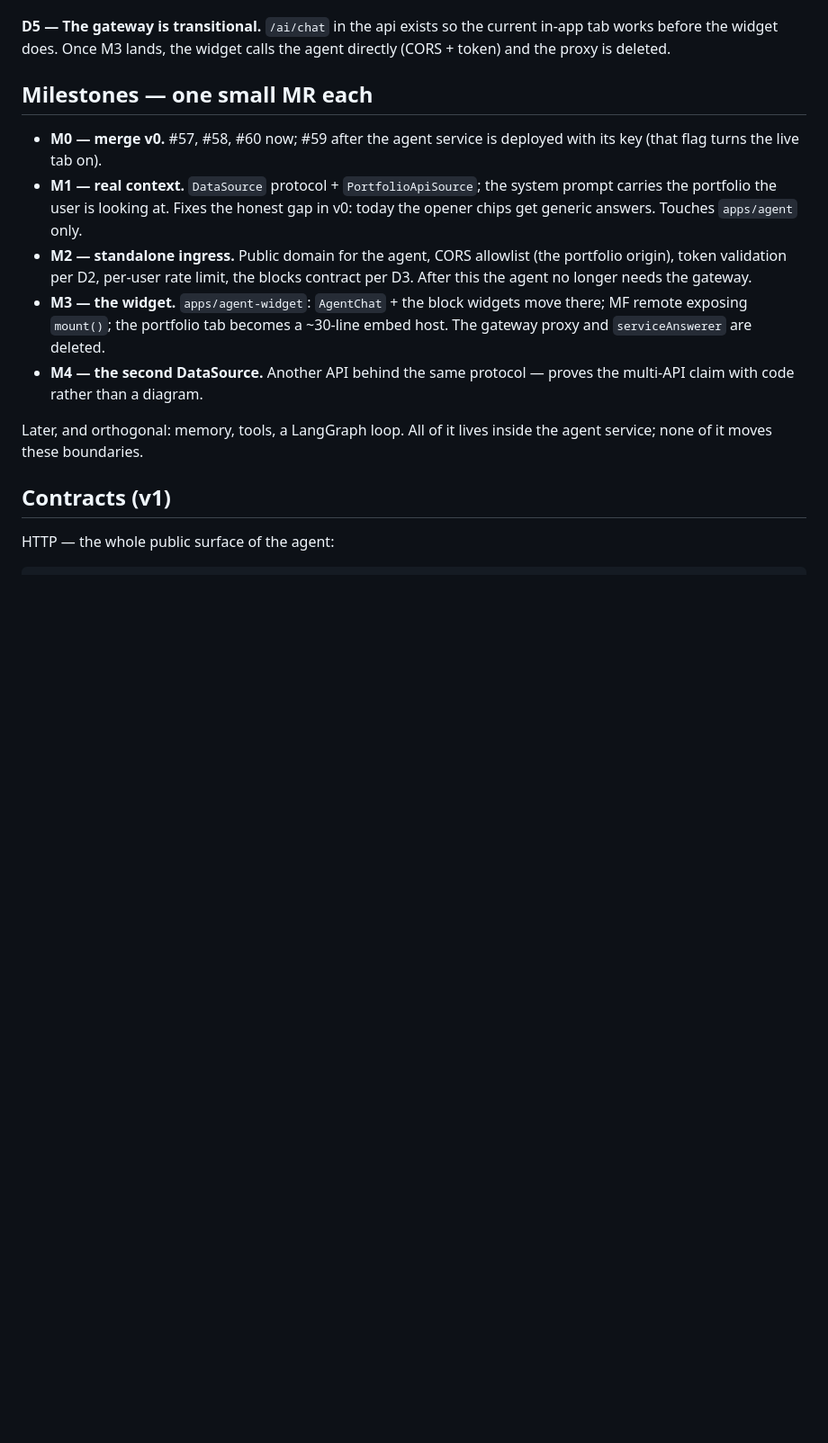
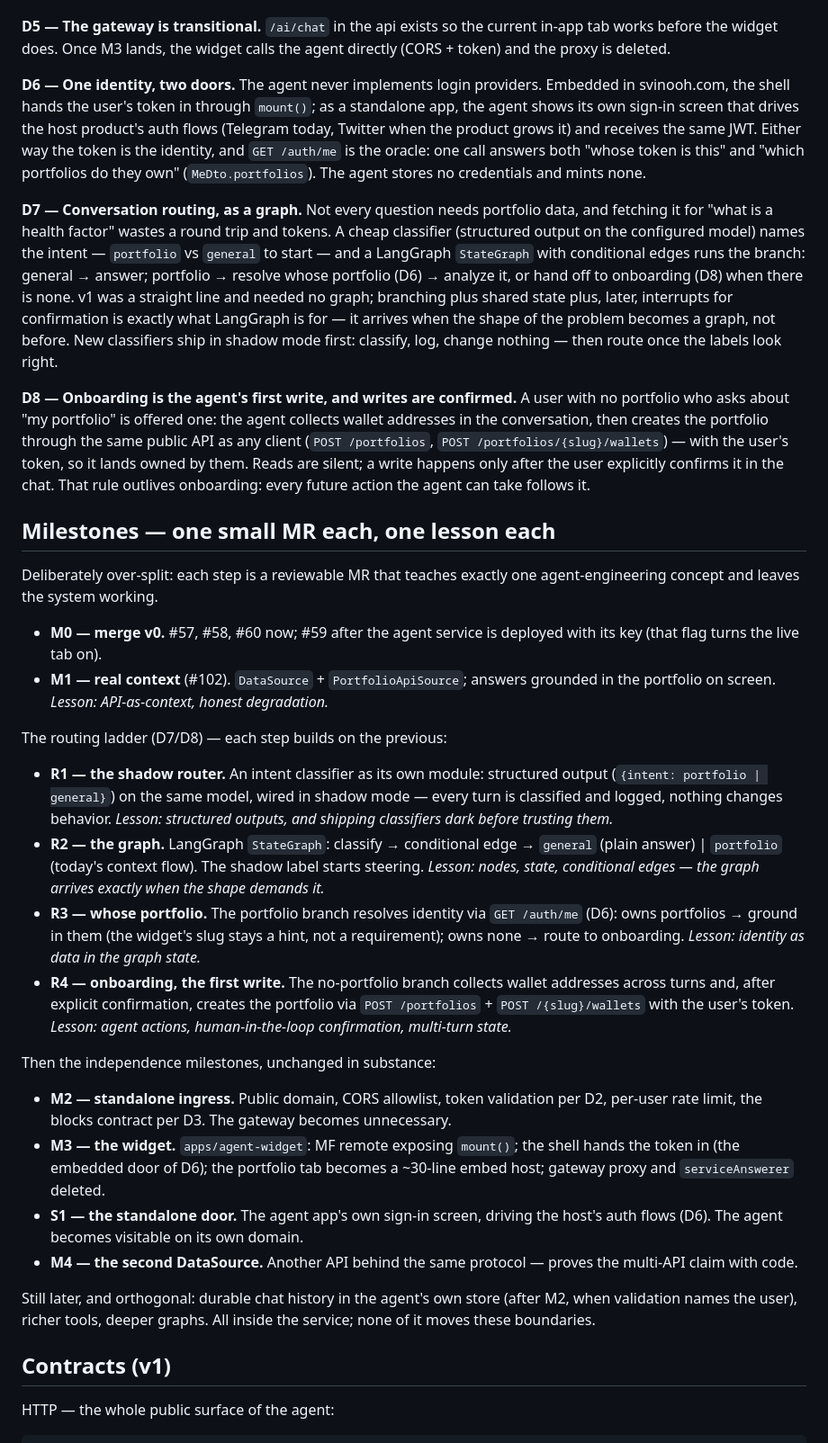
Before and after one commit to vsezol/svinooh, a Markdown page: apps/agent/DESIGN.md, the part around the change. Shown at 90% size. GitHub-like rendering; blank space fills up the shorter version.

Commit message:
docs(agent): identity, conversation routing, and the first write (D6-D8)
Three decisions from the product direction: one identity with two doors (the shell hands the token to the embedded widget; the standalone app signs in through the host's own auth flows — the agent never implements providers, GET /auth/me is the oracle for both whose-token and which-portfolios); conversation routing as a LangGraph StateGraph behind a structured-output intent classifier, shipped shadow-first; and onboarding as the agent's first write — creating a portfolio through the public API with the user's token, only after explicit confirmation, a rule every future action inherits. Milestones re-cut into a deliberately over-split ladder (R1-R4 between M1 and M2), one lesson per MR.

```diff
--- a/apps/agent/DESIGN.md
+++ b/apps/agent/DESIGN.md
@@ -92,25 +92,84 @@ loader, not the architecture, and the fallback is one line.
 current in-app tab works before the widget does. Once M3 lands, the widget
 calls the agent directly (CORS + token) and the proxy is deleted.
 
-## Milestones — one small MR each
+**D6 — One identity, two doors.** The agent never implements login providers.
+Embedded in svinooh.com, the shell hands the user's token in through `mount()`;
+as a standalone app, the agent shows its own sign-in screen that drives the
+host product's auth flows (Telegram today, Twitter when the product grows it)
+and receives the same JWT. Either way the token is the identity, and
+`GET /auth/me` is the oracle: one call answers both "whose token is this" and
+"which portfolios do they own" (`MeDto.portfolios`). The agent stores no
+credentials and mints none.
+
+**D7 — Conversation routing, as a graph.** Not every question needs portfolio
+data, and fetching it for "what is a health factor" wastes a round trip and
+tokens. A cheap classifier (structured output on the configured model) names
+the intent — `portfolio` vs `general` to start — and a LangGraph `StateGraph`
+with conditional edges runs the branch: general → answer; portfolio → resolve
+whose portfolio (D6) → analyze it, or hand off to onboarding (D8) when there is
+none. v1 was a straight line and needed no graph; branching plus shared state
+plus, later, interrupts for confirmation is exactly what LangGraph is for — it
+arrives when the shape of the problem becomes a graph, not before. New
+classifiers ship in shadow mode first: classify, log, change nothing — then
+route once the labels look right.
+
+**D8 — Onboarding is the agent's first write, and writes are confirmed.** A
+user with no portfolio who asks about "my portfolio" is offered one: the agent
+collects wallet addresses in the conversation, then creates the portfolio
+through the same public API as any client (`POST /portfolios`,
+`POST /portfolios/{slug}/wallets`) — with the user's token, so it lands owned
+by them. Reads are silent; a write happens only after the user explicitly
+confirms it in the chat. That rule outlives onboarding: every future action the
+agent can take follows it.
+
+## Milestones — one small MR each, one lesson each
+
+Deliberately over-split: each step is a reviewable MR that teaches exactly one
+agent-engineering concept and leaves the system working.
 
 - **M0 — merge v0.** #57, #58, #60 now; #59 after the agent service is
   deployed with its key (that flag turns the live tab on).
-- **M1 — real context.** `DataSource` protocol + `PortfolioApiSource`; the
-  system prompt carries the portfolio the user is looking at. Fixes the honest
-  gap in v0: today the opener chips get generic answers. Touches `apps/agent`
-  only.
-- **M2 — standalone ingress.** Public domain for the agent, CORS allowlist
-  (the portfolio origin), token validation per D2, per-user rate limit, the
-  blocks contract per D3. After this the agent no longer needs the gateway.
-- **M3 — the widget.** `apps/agent-widget`: `AgentChat` + the block widgets
-  move there; MF remote exposing `mount()`; the portfolio tab becomes a
-  ~30-line embed host. The gateway proxy and `serviceAnswerer` are deleted.
+- **M1 — real context** (#102). `DataSource` + `PortfolioApiSource`; answers
+  grounded in the portfolio on screen. *Lesson: API-as-context, honest
+  degradation.*
+
+The routing ladder (D7/D8) — each step builds on the previous:
+
+- **R1 — the shadow router.** An intent classifier as its own module:
+  structured output (`{intent: portfolio | general}`) on the same model, wired
+  in shadow mode — every turn is classified and logged, nothing changes
+  behavior. *Lesson: structured outputs, and shipping classifiers dark before
+  trusting them.*
+- **R2 — the graph.** LangGraph `StateGraph`: classify → conditional edge →
+  `general` (plain answer) | `portfolio` (today's context flow). The shadow
+  label starts steering. *Lesson: nodes, state, conditional edges — the graph
+  arrives exactly when the shape demands it.*
+- **R3 — whose portfolio.** The portfolio branch resolves identity via
+  `GET /auth/me` (D6): owns portfolios → ground in them (the widget's slug
+  stays a hint, not a requirement); owns none → route to onboarding. *Lesson:
+  identity as data in the graph state.*
+- **R4 — onboarding, the first write.** The no-portfolio branch collects
+  wallet addresses across turns and, after explicit confirmation, creates the
+  portfolio via `POST /portfolios` + `POST /{slug}/wallets` with the user's
+  token. *Lesson: agent actions, human-in-the-loop confirmation, multi-turn
+  state.*
+
+Then the independence milestones, unchanged in substance:
+
+- **M2 — standalone ingress.** Public domain, CORS allowlist, token validation
+  per D2, per-user rate limit, the blocks contract per D3. The gateway becomes
+  unnecessary.
+- **M3 — the widget.** `apps/agent-widget`: MF remote exposing `mount()`; the
+  shell hands the token in (the embedded door of D6); the portfolio tab
+  becomes a ~30-line embed host; gateway proxy and `serviceAnswerer` deleted.
+- **S1 — the standalone door.** The agent app's own sign-in screen, driving
+  the host's auth flows (D6). The agent becomes visitable on its own domain.
 - **M4 — the second DataSource.** Another API behind the same protocol —
-  proves the multi-API claim with code rather than a diagram.
+  proves the multi-API claim with code.
 
-Later, and orthogonal: memory, tools, a LangGraph loop. All of it lives inside
-the agent service; none of it moves these boundaries.
+Still later, and orthogonal: durable chat history in the agent's own store
+(after M2, when validation names the user), richer tools, deeper graphs. All
+inside the service; none of it moves these boundaries.
 
 ## Contracts (v1)
 
```
